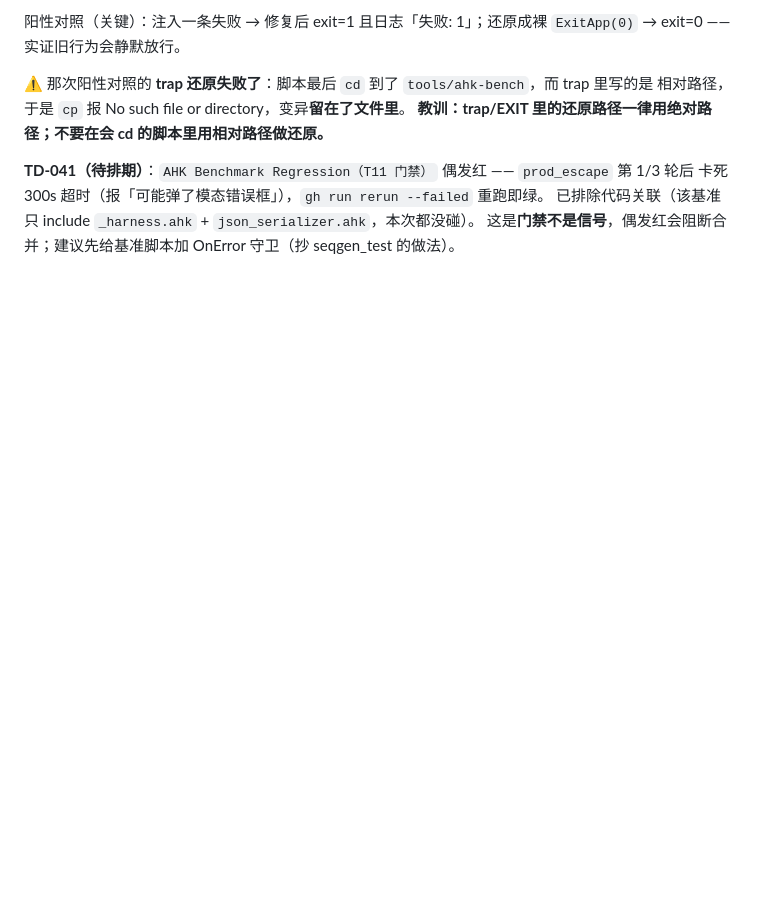
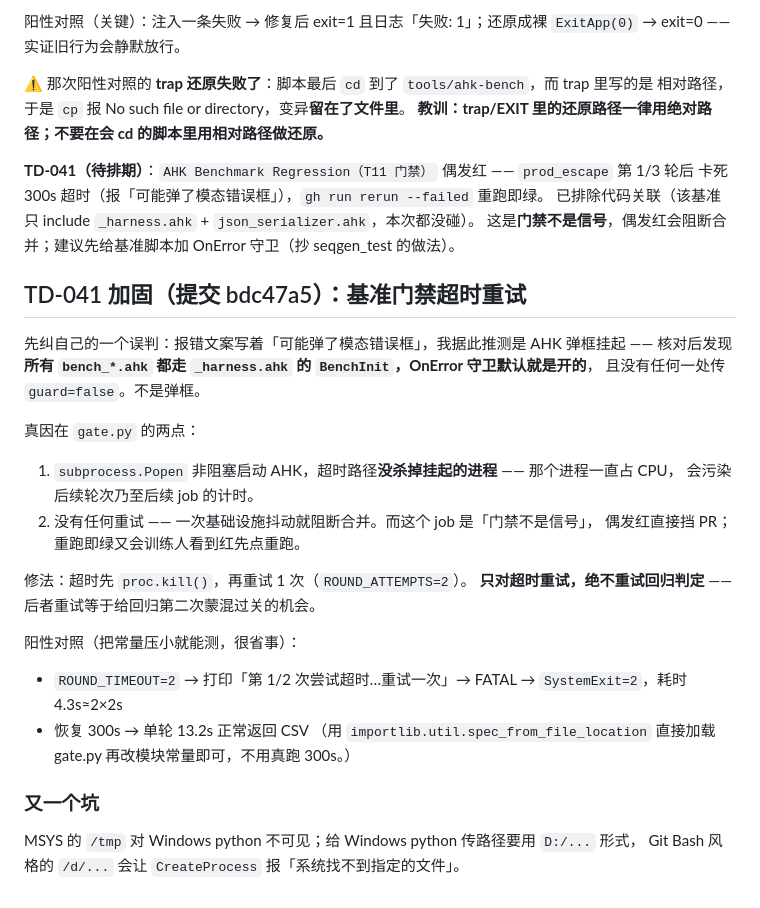
Before and after one commit to zyejf/AutoHotkeydemo, a Markdown page: .workbuddy-ai/memory/2026-09-16.md, the part around the change. Drawn GitHub-style; blank space fills up the shorter version.

Commit message:
docs(memory): 记录 TD-041 加固——超时重试只针对超时，不针对回归判定

```diff
--- a/.workbuddy-ai/memory/2026-09-16.md
+++ b/.workbuddy-ai/memory/2026-09-16.md
@@ -989,3 +989,27 @@ CI run 35157217306 实测 `独立脚本总计 7 / 通过 7 / 失败 0`。
 卡死 300s 超时（报「可能弹了模态错误框」），`gh run rerun --failed` 重跑即绿。
 已排除代码关联（该基准只 include `_harness.ahk` + `json_serializer.ahk`，本次都没碰）。
 这是**门禁不是信号**，偶发红会阻断合并；建议先给基准脚本加 OnError 守卫（抄 seqgen_test 的做法）。
+
+## TD-041 加固（提交 bdc47a5）：基准门禁超时重试
+
+先纠自己的一个误判：报错文案写着「可能弹了模态错误框」，我据此推测是 AHK 弹框挂起 ——
+核对后发现**所有 `bench_*.ahk` 都走 `_harness.ahk` 的 `BenchInit`，OnError 守卫默认就是开的**，
+且没有任何一处传 `guard=false`。不是弹框。
+
+真因在 `gate.py` 的两点：
+1. `subprocess.Popen` 非阻塞启动 AHK，超时路径**没杀掉挂起的进程** —— 那个进程一直占 CPU，
+   会污染后续轮次乃至后续 job 的计时。
+2. 没有任何重试 —— 一次基础设施抖动就阻断合并。而这个 job 是「门禁不是信号」，
+   偶发红直接挡 PR；重跑即绿又会训练人看到红先点重跑。
+
+修法：超时先 `proc.kill()`，再重试 1 次（`ROUND_ATTEMPTS=2`）。
+**只对超时重试，绝不重试回归判定** —— 后者重试等于给回归第二次蒙混过关的机会。
+
+阳性对照（把常量压小就能测，很省事）：
+- `ROUND_TIMEOUT=2` → 打印「第 1/2 次尝试超时…重试一次」→ FATAL → `SystemExit=2`，耗时 4.3s≈2×2s
+- 恢复 300s → 单轮 13.2s 正常返回 CSV
+（用 `importlib.util.spec_from_file_location` 直接加载 gate.py 再改模块常量即可，不用真跑 300s。）
+
+### 又一个坑
+MSYS 的 `/tmp` 对 Windows python 不可见；给 Windows python 传路径要用 `D:/...` 形式，
+Git Bash 风格的 `/d/...` 会让 `CreateProcess` 报「系统找不到指定的文件」。
```
